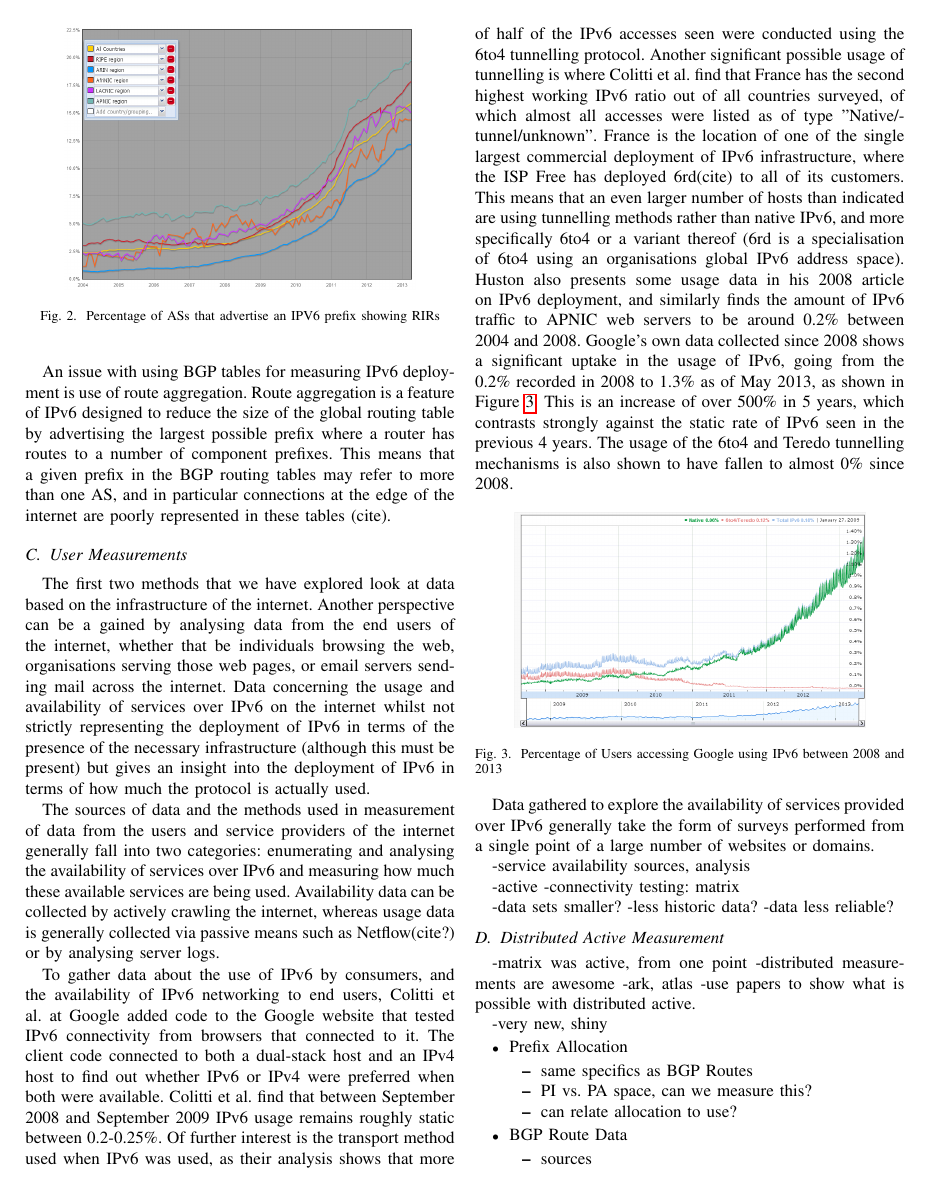
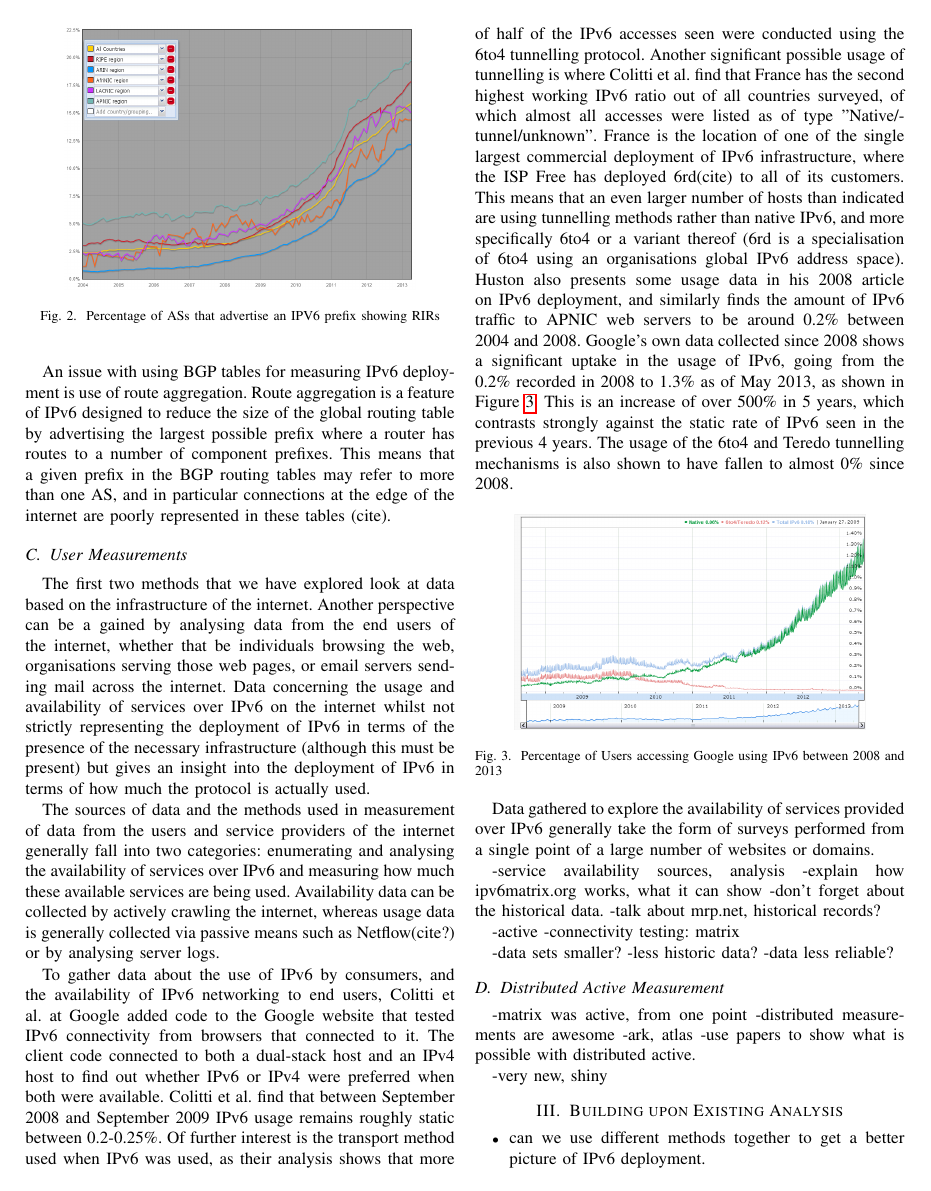
Before and after one commit to chrissorchard/irp-v6, a LaTeX paper (report/irp-report.tex, which reads report/measurement.tex): page 3 of 4. Compiled offline with pdfLaTeX.

Commit message:
Removed bullets, added more plan

```diff
--- a/report/measurement.tex
+++ b/report/measurement.tex
@@ -196,7 +196,9 @@ generally take the form of surveys performed from a single point of a large
 number of websites or domains.
 
 -service availability sources, analysis
-
+-explain how ipv6matrix.org works, what it can show
+    -don't forget about the historical data.
+-talk about mrp.net, historical records?
 
 -active
 -connectivity testing: matrix
@@ -213,17 +215,3 @@ number of websites or domains.
 -use papers to show what is possible with distributed active.
 
 -very new, shiny
-
-\begin{itemize}
-    \item Prefix Allocation
-    \begin{itemize}
-        \item same specifics as BGP Routes
-        \item PI vs. PA space, can we measure this?
-        \item can relate allocation to use?
-    \end{itemize}
-    \item BGP Route Data
-    \begin{itemize}
-        \item sources
-        \item analysis of data
-        \begin{itemize}
-            \item What has been done?
```
Also changed, not shown: report/measurement.tex (18 more changed lines).
